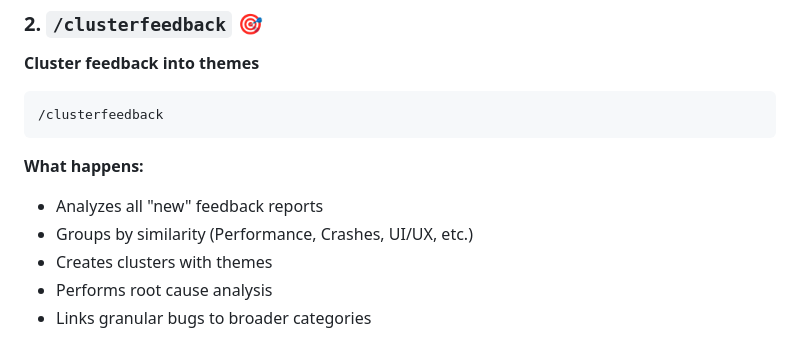
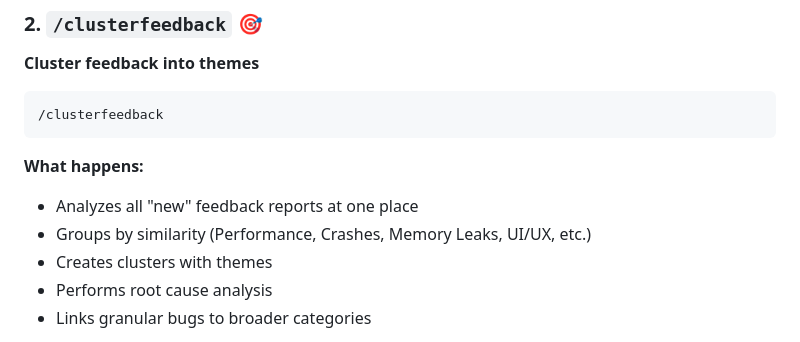
Before and after one commit to vilobhmm/agents, a Markdown page: TELEGRAM_FEEDBACK_GUIDE.md, the part around the change. GitHub-like rendering.

````diff
--- a/TELEGRAM_FEEDBACK_GUIDE.md
+++ b/TELEGRAM_FEEDBACK_GUIDE.md
@@ -41,8 +41,8 @@ with similar reports. Thank you for helping us improve!
 ```
 
 **What happens:**
-- Analyzes all "new" feedback reports
-- Groups by similarity (Performance, Crashes, UI/UX, etc.)
+- Analyzes all "new" feedback reports at one place
+- Groups by similarity (Performance, Crashes, Memory Leaks, UI/UX, etc.)
 - Creates clusters with themes
 - Performs root cause analysis
 - Links granular bugs to broader categories
````
